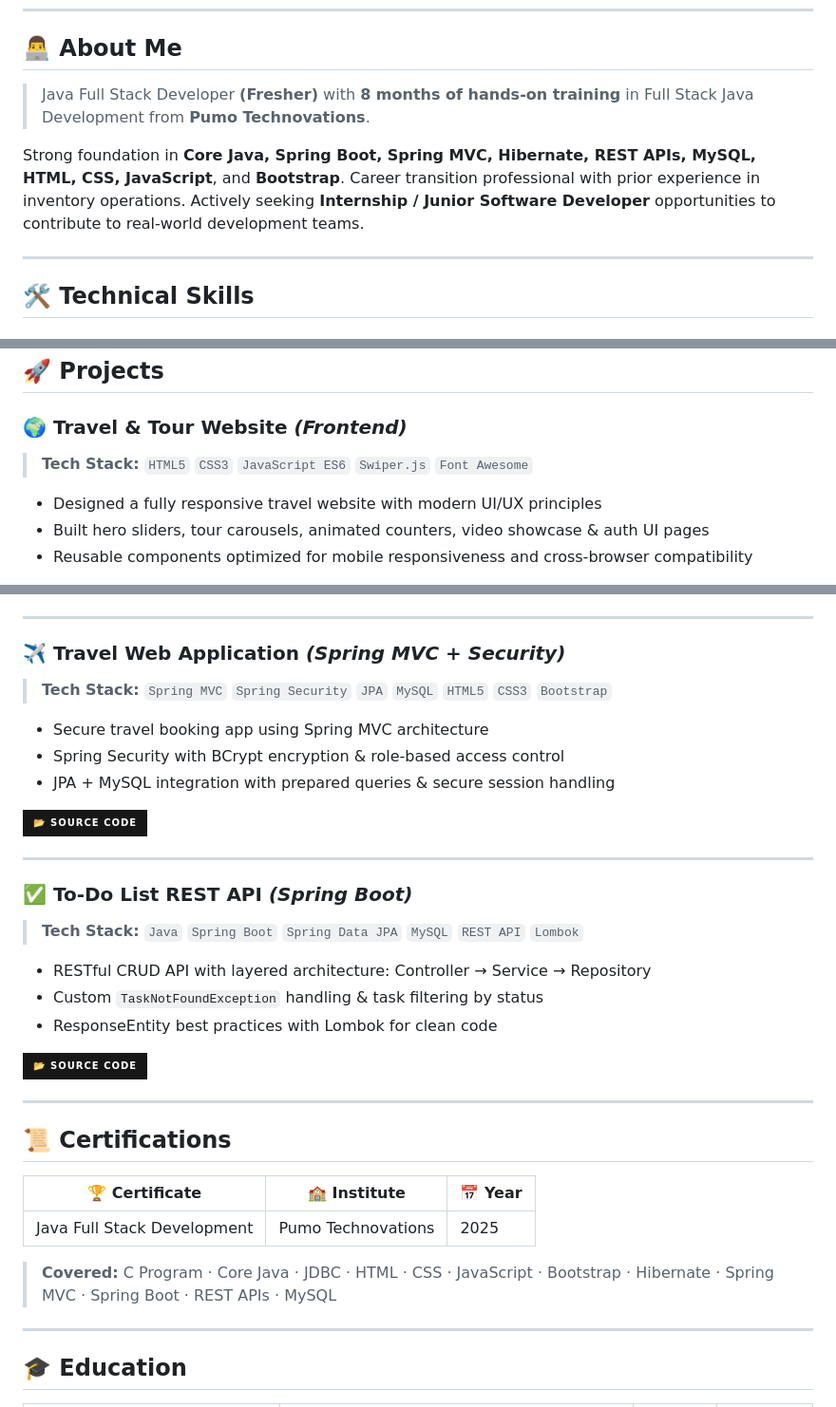
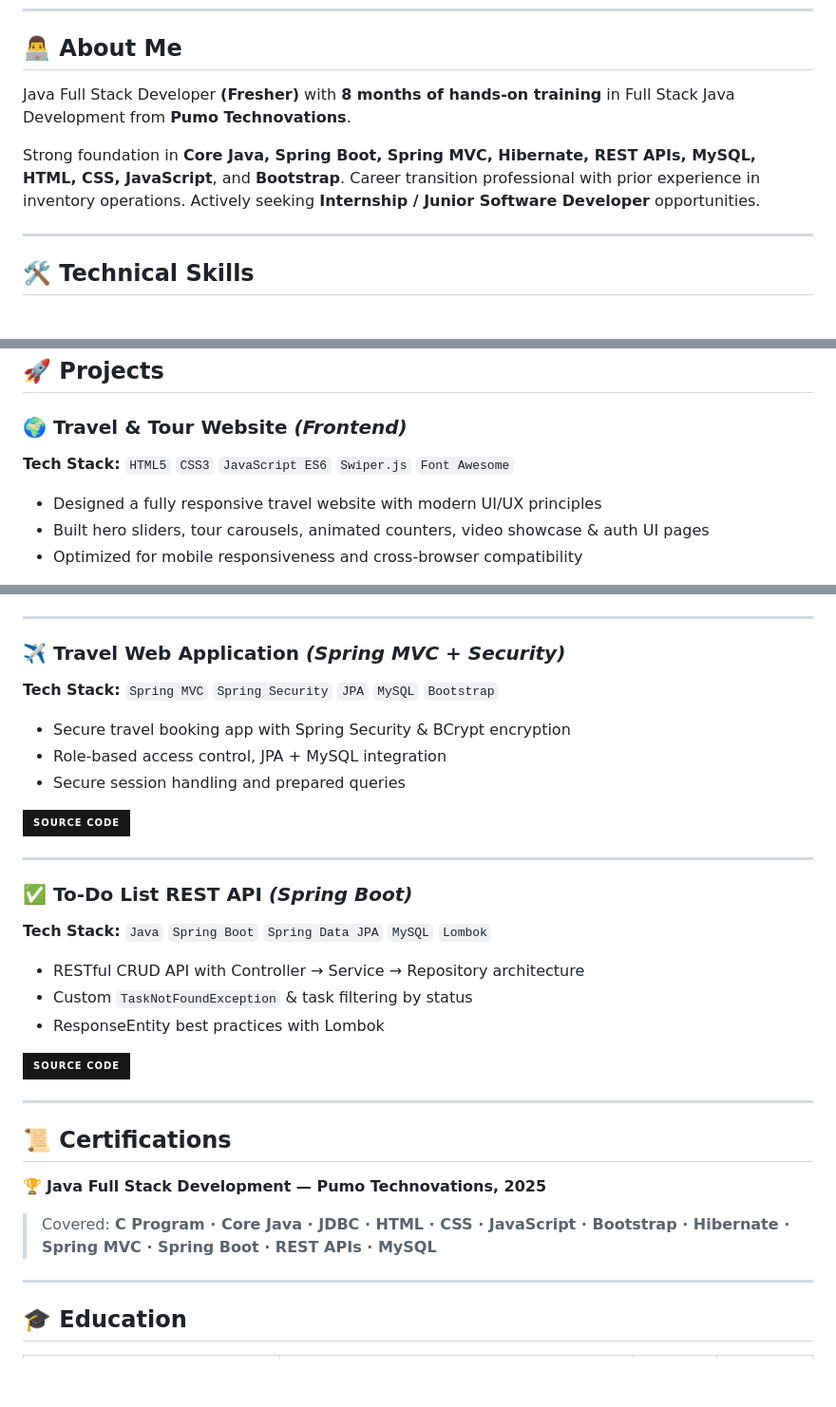
Before and after one commit to barath1911/barath1911, a Markdown page: README.md, 3 parts joined by grey strips. Shown at 95% size. GitHub-like rendering; badges without logos; blank space fills up the shorter version.

Commit message:
Refactor README.md for improved structure and content
Updated README.md to enhance formatting and clarity, including changes to project descriptions and contact information.

```diff
--- a/README.md
+++ b/README.md
@@ -17,9 +8,9 @@
 
 ## 👨‍💻 About Me
 
-> Java Full Stack Developer **(Fresher)** with **8 months of hands-on training** in Full Stack Java Development from **Pumo Technovations**.
+Java Full Stack Developer **(Fresher)** with **8 months of hands-on training** in Full Stack Java Development from **Pumo Technovations**.
 
-Strong foundation in **Core Java, Spring Boot, Spring MVC, Hibernate, REST APIs, MySQL, HTML, CSS, JavaScript**, and **Bootstrap**. Career transition professional with prior experience in inventory operations. Actively seeking **Internship / Junior Software Developer** opportunities to contribute to real-world development teams.
+Strong foundation in **Core Java, Spring Boot, Spring MVC, Hibernate, REST APIs, MySQL, HTML, CSS, JavaScript**, and **Bootstrap**. Career transition professional with prior experience in inventory operations. Actively seeking **Internship / Junior Software Developer** opportunities.
 
 ---
 
@@ -58,9 +49,9 @@ Strong foundation in **Core Java, Spring Boot, Spring MVC, Hibernate, REST APIs,
 ## 🚀 Projects
 
 ### 🌍 Travel & Tour Website *(Frontend)*
-> **Tech Stack:** `HTML5` `CSS3` `JavaScript ES6` `Swiper.js` `Font Awesome`
+**Tech Stack:** `HTML5` `CSS3` `JavaScript ES6` `Swiper.js` `Font Awesome`
 
 - Designed a fully responsive travel website with modern UI/UX principles
 - Built hero sliders, tour carousels, animated counters, video showcase & auth UI pages
-- Reusable components optimized for mobile responsiveness and cross-browser compatibility
+- Optimized for mobile responsiveness and cross-browser compatibility
 
@@ -82,34 +73,32 @@ Strong foundation in **Core Java, Spring Boot, Spring MVC, Hibernate, REST APIs,
 ---
 
 ### ✈️ Travel Web Application *(Spring MVC + Security)*
-> **Tech Stack:** `Spring MVC` `Spring Security` `JPA` `MySQL` `HTML5` `CSS3` `Bootstrap`
+**Tech Stack:** `Spring MVC` `Spring Security` `JPA` `MySQL` `Bootstrap`
 
-- Secure travel booking app using Spring MVC architecture
-- Spring Security with BCrypt encryption & role-based access control
-- JPA + MySQL integration with prepared queries & secure session handling
+- Secure travel booking app with Spring Security & BCrypt encryption
+- Role-based access control, JPA + MySQL integration
+- Secure session handling and prepared queries
 
-[![Source Code](https://img.shields.io/badge/📂%20Source%20Code-181717?style=for-the-badge&logo=github&logoColor=white)](https://github.com/barath1911/Travelweb)
+[![Source Code](https://img.shields.io/badge/Source%20Code-181717?style=for-the-badge&logo=github&logoColor=white)](https://github.com/barath1911/Travelweb)
 
 ---
 
 ### ✅ To-Do List REST API *(Spring Boot)*
-> **Tech Stack:** `Java` `Spring Boot` `Spring Data JPA` `MySQL` `REST API` `Lombok`
+**Tech Stack:** `Java` `Spring Boot` `Spring Data JPA` `MySQL` `Lombok`
 
-- RESTful CRUD API with layered architecture: Controller → Service → Repository
-- Custom `TaskNotFoundException` handling & task filtering by status
-- ResponseEntity best practices with Lombok for clean code
+- RESTful CRUD API with Controller → Service → Repository architecture
+- Custom `TaskNotFoundException` & task filtering by status
+- ResponseEntity best practices with Lombok
 
-[![Source Code](https://img.shields.io/badge/📂%20Source%20Code-181717?style=for-the-badge&logo=github&logoColor=white)](https://github.com/barath1911/To-Do-List-SpringBoot)
+[![Source Code](https://img.shields.io/badge/Source%20Code-181717?style=for-the-badge&logo=github&logoColor=white)](https://github.com/barath1911/To-Do-List-SpringBoot)
 
 ---
 
 ## 📜 Certifications
 
-| 🏆 Certificate | 🏫 Institute | 📅 Year |
-|---|---|---|
-| Java Full Stack Development | Pumo Technovations | 2025 |
+🏆 **Java Full Stack Development — Pumo Technovations, 2025**
 
-> **Covered:** C Program · Core Java · JDBC · HTML · CSS · JavaScript · Bootstrap · Hibernate · Spring MVC · Spring Boot · REST APIs · MySQL
+> Covered: **C Program · Core Java · JDBC · HTML · CSS · JavaScript · Bootstrap · Hibernate · Spring MVC · Spring Boot · REST APIs · MySQL**
 
 ---
 
```
Also changed, not shown: other parts of README.md (+17 -27 lines).
